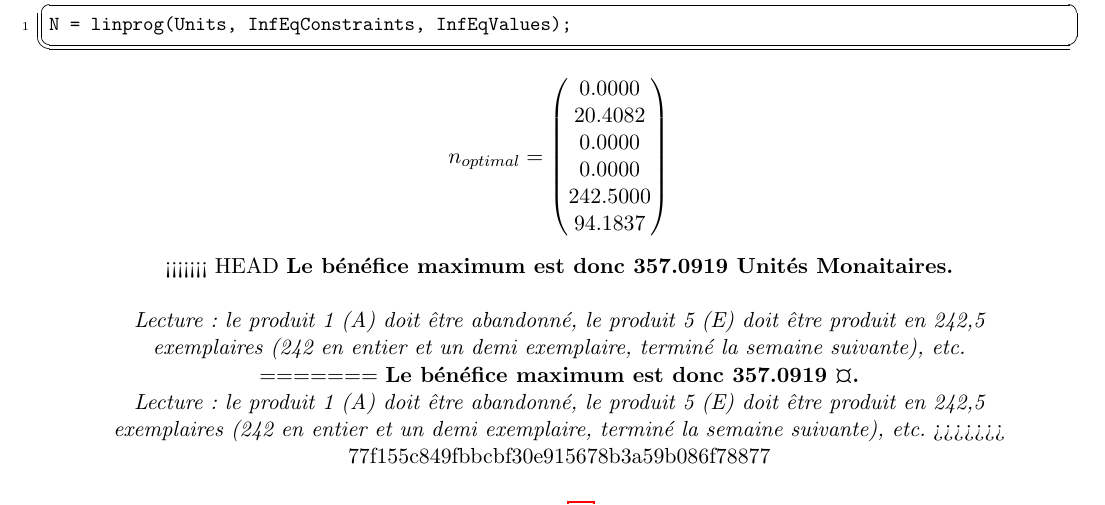
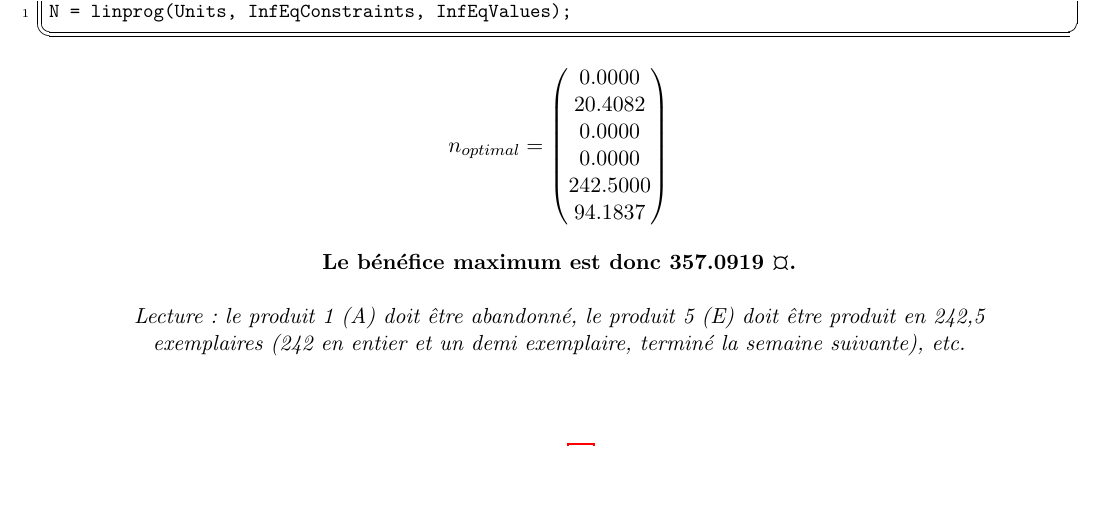
Before and after one commit to modSquad/AaD, a LaTeX paper (main.tex, which reads comptable.tex): part of page 6 of 17, cut so that both start at the same text, the shorter picture padded with empty space. Compiled offline with pdfLaTeX.

Commit message:
Comptable corrigé

```diff
--- a/comptable.tex
+++ b/comptable.tex
@@ -54,17 +54,12 @@ N = linprog(Units, InfEqConstraints, InfEqValues);
 \]
 
 \begin{center}
-<<<<<<< HEAD
-\textbf{Le bénéfice maximum est donc 357.0919 Unités Monaitaires.\\}
+
+\textbf{Le bénéfice maximum est donc 357.0919 \textcurrency.\\}
 ~\\
 \textit{Lecture : le produit 1 (A) doit être abandonné, le produit 5 (E) doit
 être produit en 242,5 exemplaires (242 en entier et un demi exemplaire, terminé la semaine suivante), etc.}
-=======
-\textbf{Le bénéfice maximum est donc 357.0919 \textcurrency.}
-\par\noindent\textit{Lecture : le produit 1 (A) doit être abandonné, le produit 5 (E) doit être produit en 242,5 exemplaires (242 en entier et un demi exemplaire, terminé la semaine suivante), etc.}
->>>>>>> 77f155c849fbbcbf30e915678b3a59b086f78877
 \end{center}
-
 Ce résultat était (en partie) prévisible à partir de la matrice $M_{B}$, puisque le produit E est le plus rentable. On devra donc, pour optimiser le bénéfice, en produire le plus possible, tout en utilisant intelligemment les matières premières et ressources humaines restantes pour maximiser le reste du bénéfice. Ainsi, d'après le résultat on préfère fabriquer le produit B au lieu du produit C car il est moins couteux en matière première MP3.
 
 Notons tout de même que ce résultat n'était pas si évident, puisqu'il prend également en compte l'utilisation des ressources (les machines), que nous avons ignorée dans le raisonnement \og intuitif \fg ci-dessus.
```
Also changed, not shown: AideDecision.pdf.
